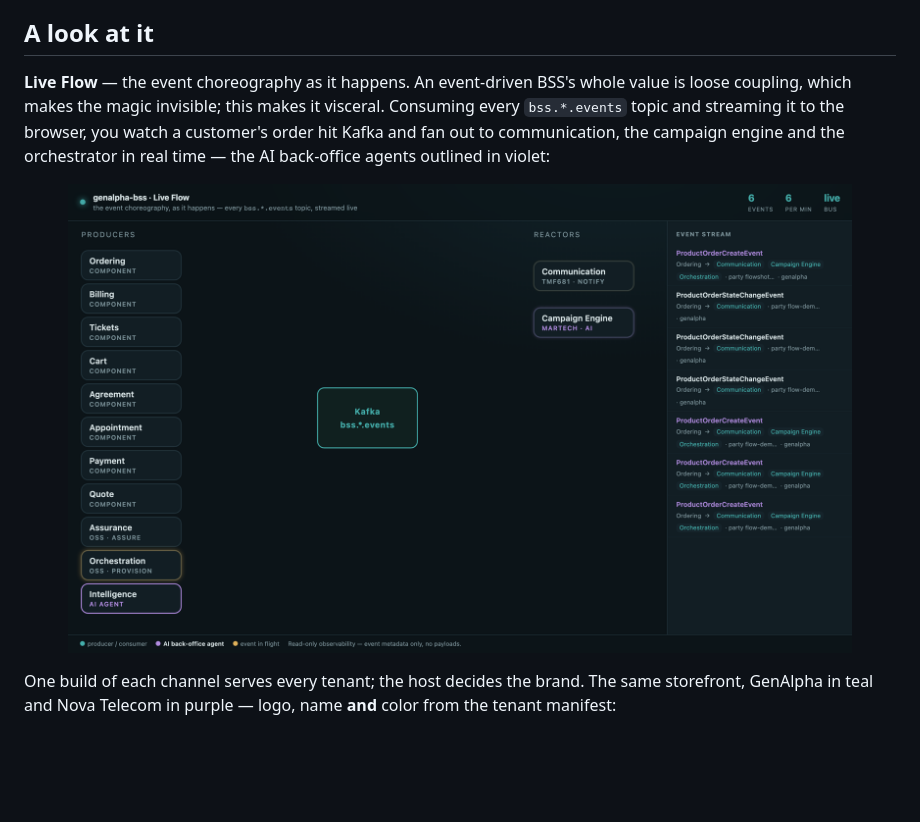
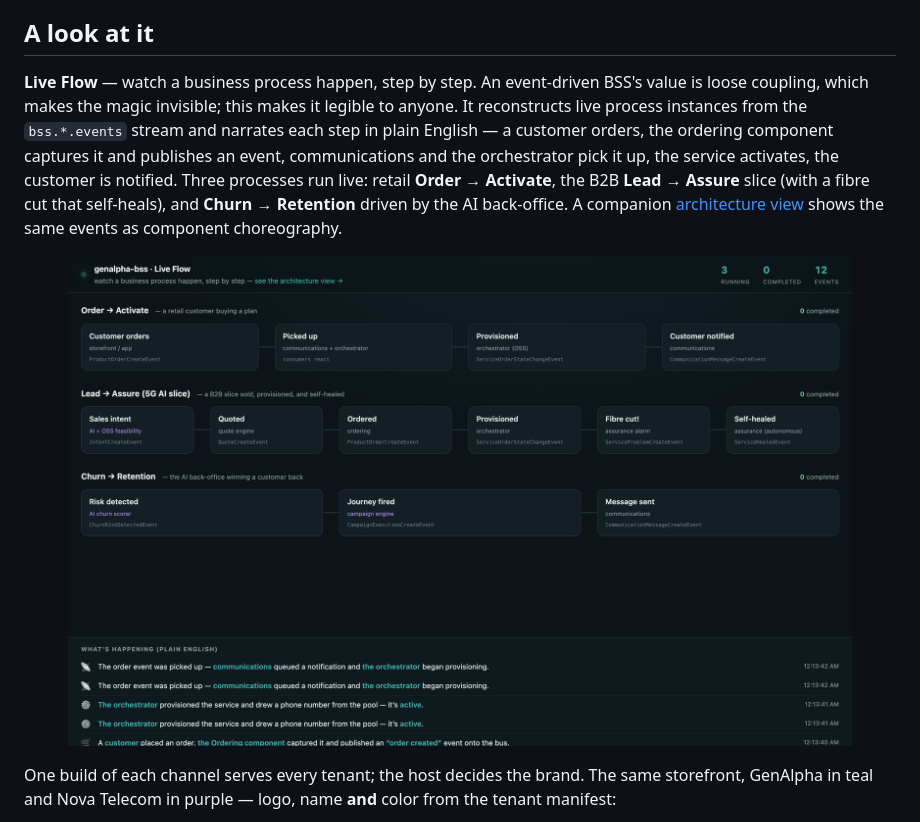
Before and after one commit to kundanvarma/genalpha-bss, a Markdown page: README.md, the part around the change. Drawn GitHub-style; pictures changed too: docs/img/live-flow-process.png (added); blank space fills up the shorter version.

```diff
--- a/README.md
+++ b/README.md
@@ -18,14 +18,17 @@ The original five core components also pass the official TM Forum CTKs with zero
 
 ## A look at it
 
-**Live Flow** — the event choreography as it happens. An event-driven BSS's whole value is loose
-coupling, which makes the magic invisible; this makes it visceral. Consuming every
-`bss.*.events` topic and streaming it to the browser, you watch a customer's order hit Kafka and
-fan out to communication, the campaign engine and the orchestrator in real time — the AI
-back-office agents outlined in violet:
+**Live Flow** — watch a business process happen, step by step. An event-driven BSS's value is
+loose coupling, which makes the magic invisible; this makes it legible to anyone. It reconstructs
+live process instances from the `bss.*.events` stream and narrates each step in plain English —
+a customer orders, the ordering component captures it and publishes an event, communications and
+the orchestrator pick it up, the service activates, the customer is notified. Three processes run
+live: retail **Order → Activate**, the B2B **Lead → Assure** slice (with a fibre cut that
+self-heals), and **Churn → Retention** driven by the AI back-office. A companion
+[architecture view](docs/img/live-flow.png) shows the same events as component choreography.
 
 <p align="center">
-  <img src="docs/img/live-flow.png" width="90%" alt="Live Flow — the event choreography streamed live">
+  <img src="docs/img/live-flow-process.png" width="90%" alt="Live Flow — business processes narrated step by step as they happen">
 </p>
 
 One build of each channel serves every tenant; the host decides the brand. The same storefront,
```
Also changed, not shown: 3 other files.
